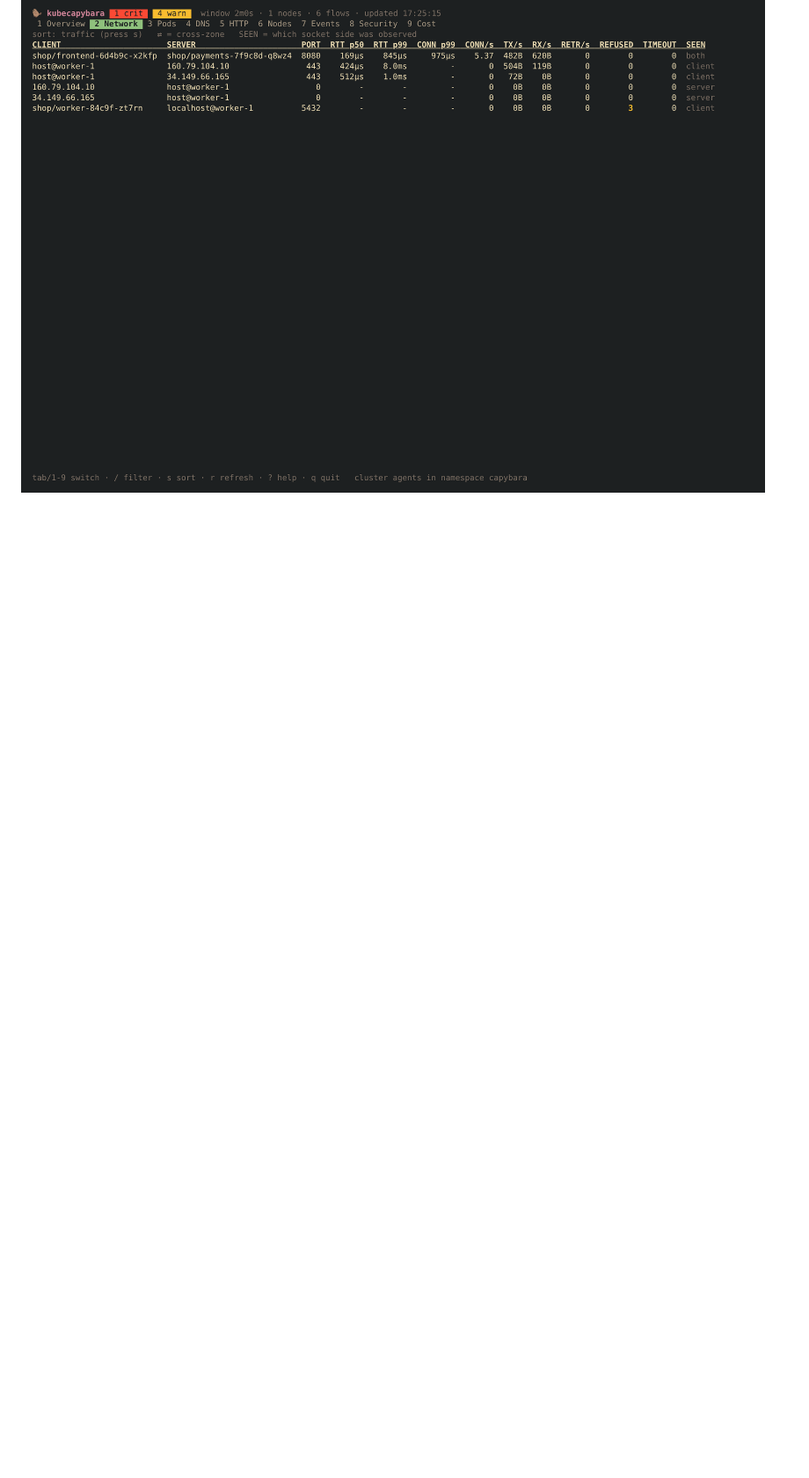
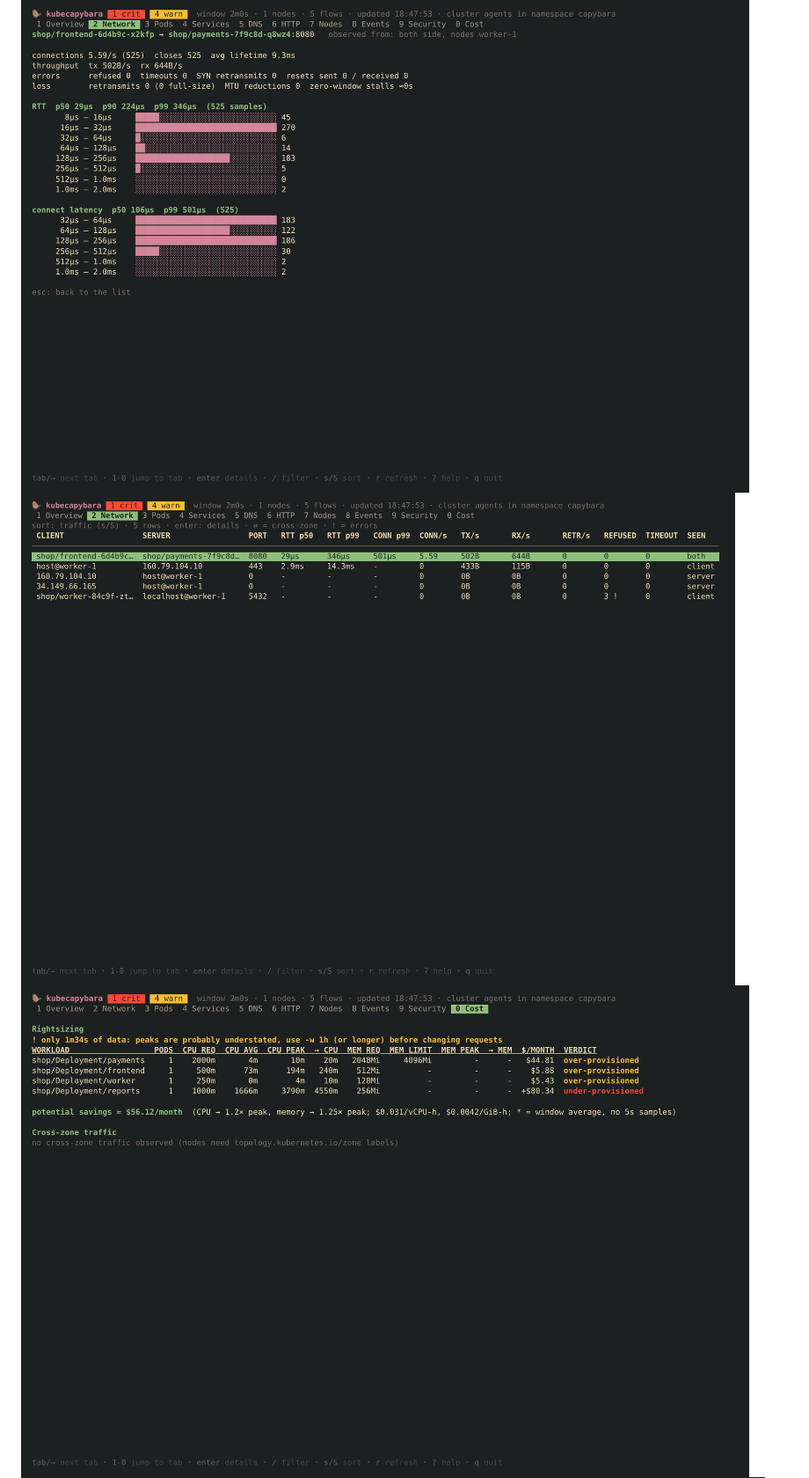
Before and after one commit to galq5/kubecapybara, a Markdown page: README.md, the part around one of its changes. Shown at 88% size. Rendered like a GitHub page; pictures changed too: docs/screens/cost.png (added), docs/screens/edge-detail.png (added), docs/screens/network.png; folded sections open; blank space fills up the shorter version.

```diff
--- a/README.md
+++ b/README.md
@@ -19,5 +20,7 @@ kubectl capybara startup payments-7f9c # why does it take 40s to become Ready?
 ![pod detail](docs/screens/pod-detail.png)
+![connection detail](docs/screens/edge-detail.png)
 ![network](docs/screens/network.png)
+![rightsizing](docs/screens/cost.png)
 ![nodes](docs/screens/nodes.png)
 ![dns](docs/screens/dns.png)
 
```
Also changed, not shown: other parts of README.md (+8 -1 lines), docs/screens/overview.png, docs/screens/pods.png (added), 3 other files.
